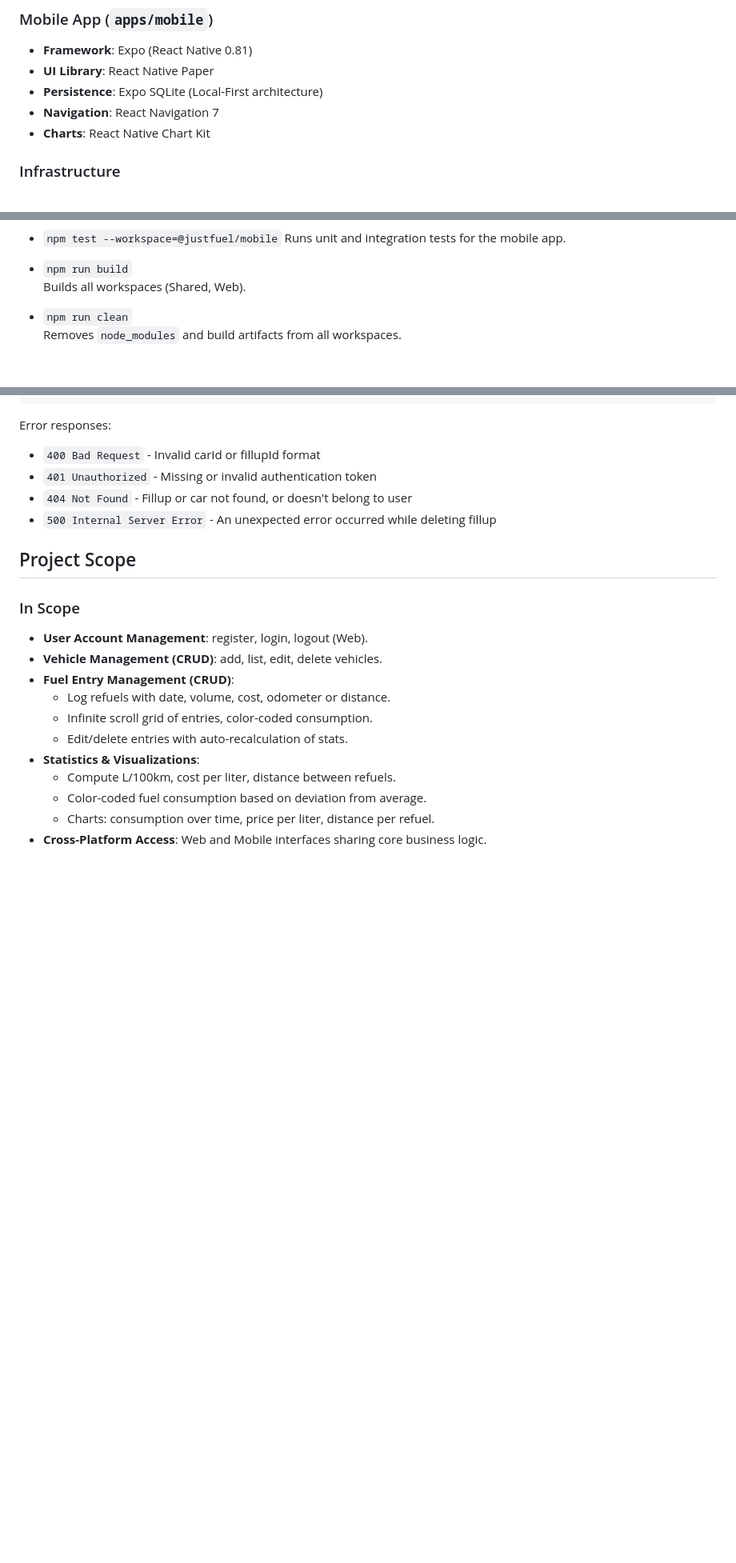
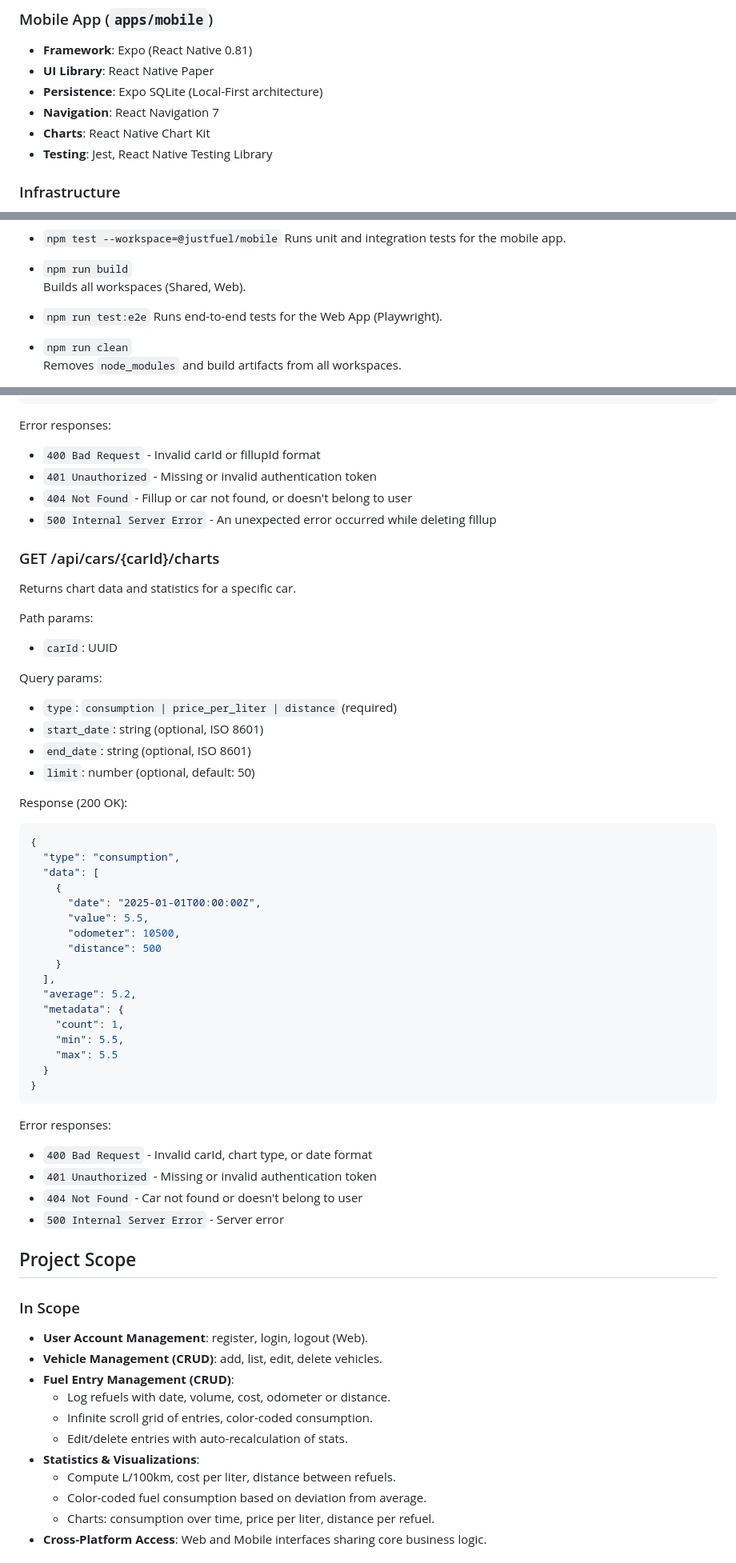
Before and after one commit to arekgabiga/justfuel, a Markdown page: README.md, 3 parts joined by grey strips. Shown at 80% size. GitHub-like rendering; blank space fills up the shorter version.

Commit message:
feat: document testing setup and new car charts API endpoint

````diff
--- a/README.md
+++ b/README.md
@@ -47,6 +47,7 @@ The project is structured as a **Monorepo**, sharing core logic between:
 - **Persistence**: Expo SQLite (Local-First architecture)
 - **Navigation**: React Navigation 7
 - **Charts**: React Native Chart Kit
+- **Testing**: Jest, React Native Testing Library
 
 ### Infrastructure
 
@@ -145,6 +146,9 @@ Run these from the **root directory**:
 
 - `npm run build`
   Builds all workspaces (Shared, Web).
+
+- `npm run test:e2e`
+  Runs end-to-end tests for the Web App (Playwright).
 
 - `npm run clean`
   Removes `node_modules` and build artifacts from all workspaces.
@@ -500,6 +504,50 @@ Error responses:
 - `404 Not Found` - Fillup or car not found, or doesn't belong to user
 - `500 Internal Server Error` - An unexpected error occurred while deleting fillup
 
+### GET /api/cars/{carId}/charts
+
+Returns chart data and statistics for a specific car.
+
+Path params:
+
+- `carId`: UUID
+
+Query params:
+
+- `type`: `consumption | price_per_liter | distance` (required)
+- `start_date`: string (optional, ISO 8601)
+- `end_date`: string (optional, ISO 8601)
+- `limit`: number (optional, default: 50)
+
+Response (200 OK):
+
+```json
+{
+  "type": "consumption",
+  "data": [
+    {
+      "date": "2025-01-01T00:00:00Z",
+      "value": 5.5,
+      "odometer": 10500,
+      "distance": 500
+    }
+  ],
+  "average": 5.2,
+  "metadata": {
+    "count": 1,
+    "min": 5.5,
+    "max": 5.5
+  }
+}
+```
+
+Error responses:
+
+- `400 Bad Request` - Invalid carId, chart type, or date format
+- `401 Unauthorized` - Missing or invalid authentication token
+- `404 Not Found` - Car not found or doesn't belong to user
+- `500 Internal Server Error` - Server error
+
 ## Project Scope
 
 ### In Scope
````
